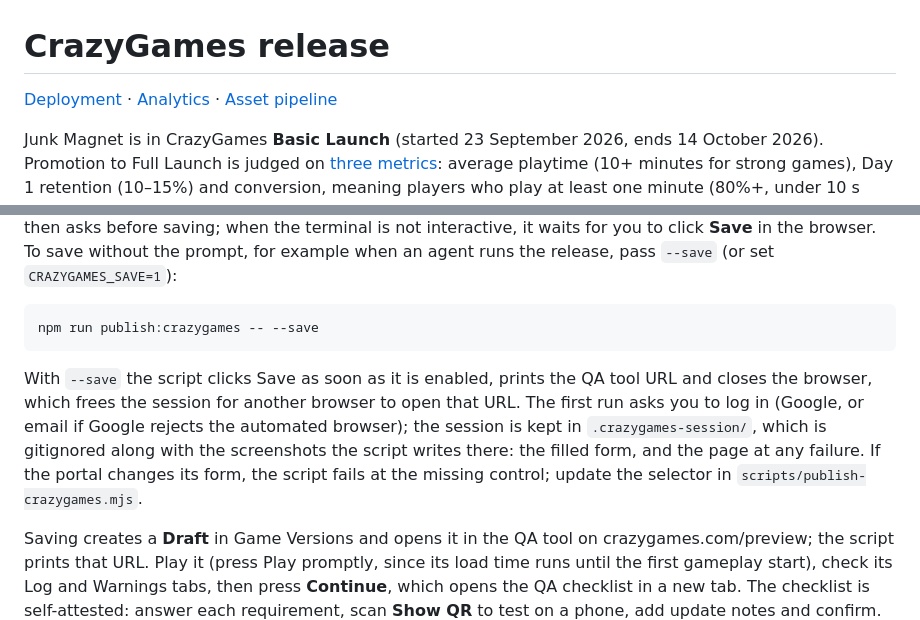
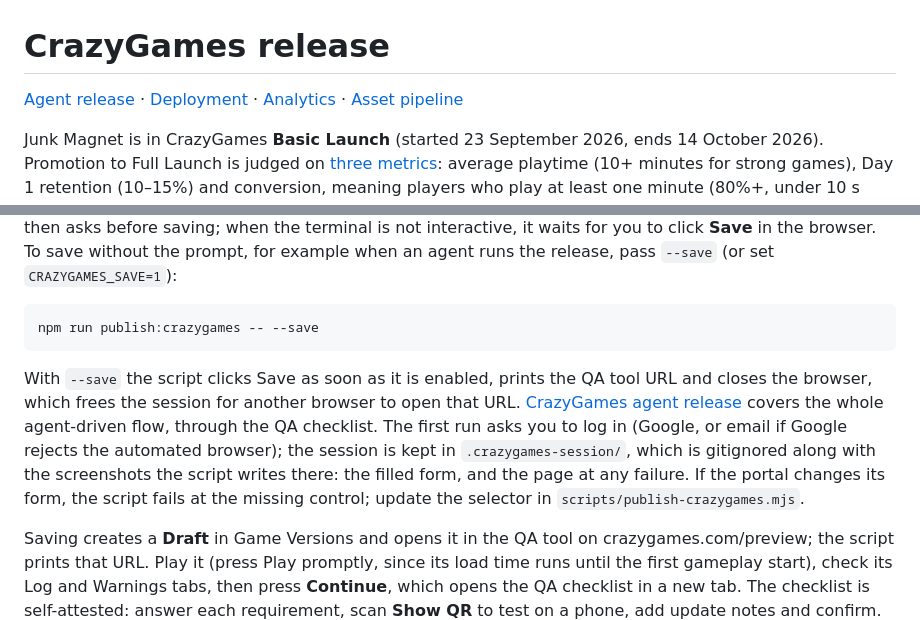
Before and after one commit to SafaElmali/junk-magnet, a Markdown page: docs/crazygames.md, 2 parts joined by grey strips. Drawn GitHub-style.

````diff
--- a/docs/crazygames.md
+++ b/docs/crazygames.md
@@ -1,6 +1,6 @@
 # CrazyGames release
 
-[Deployment](deployment.md) · [Analytics](analytics.md) · [Asset pipeline](assets.md)
+[Agent release](crazygames-agent-release.md) · [Deployment](deployment.md) · [Analytics](analytics.md) · [Asset pipeline](assets.md)
 
 Junk Magnet is in CrazyGames **Basic Launch** (started 23 September 2026, ends 14 October 2026). Promotion to Full Launch is judged on [three metrics](https://docs.crazygames.com/resources/basic-launch-metrics/): average playtime (10+ minutes for strong games), Day 1 retention (10–15%) and conversion, meaning players who play at least one minute (80%+, under 10 s load and under 20 MB build for top games). Updates during Basic Launch are approved automatically, and metrics keep running across versions.
 
@@ -16,7 +16,7 @@ This builds `dist-crazygames/`, opens Chrome on the game's portal page, clicks *
 npm run publish:crazygames -- --save
 ```
 
-With `--save` the script clicks Save as soon as it is enabled, prints the QA tool URL and closes the browser, which frees the session for another browser to open that URL. The first run asks you to log in (Google, or email if Google rejects the automated browser); the session is kept in `.crazygames-session/`, which is gitignored along with the screenshots the script writes there: the filled form, and the page at any failure. If the portal changes its form, the script fails at the missing control; update the selector in `scripts/publish-crazygames.mjs`.
+With `--save` the script clicks Save as soon as it is enabled, prints the QA tool URL and closes the browser, which frees the session for another browser to open that URL. [CrazyGames agent release](crazygames-agent-release.md) covers the whole agent-driven flow, through the QA checklist. The first run asks you to log in (Google, or email if Google rejects the automated browser); the session is kept in `.crazygames-session/`, which is gitignored along with the screenshots the script writes there: the filled form, and the page at any failure. If the portal changes its form, the script fails at the missing control; update the selector in `scripts/publish-crazygames.mjs`.
 
 Saving creates a **Draft** in Game Versions and opens it in the QA tool on crazygames.com/preview; the script prints that URL. Play it (press Play promptly, since its load time runs until the first gameplay start), check its Log and Warnings tabs, then press **Continue**, which opens the QA checklist in a new tab. The checklist is self-attested: answer each requirement, scan **Show QR** to test on a phone, add update notes and confirm. During Basic Launch the update is then approved automatically and goes live. To finish a draft later, click **Submit update** on it in Game Versions. Discard drafts you won't submit.
 
````
Also changed, not shown: README.md (+1 -1 lines), docs/crazygames-agent-release.md (added, +70 -0 lines).
